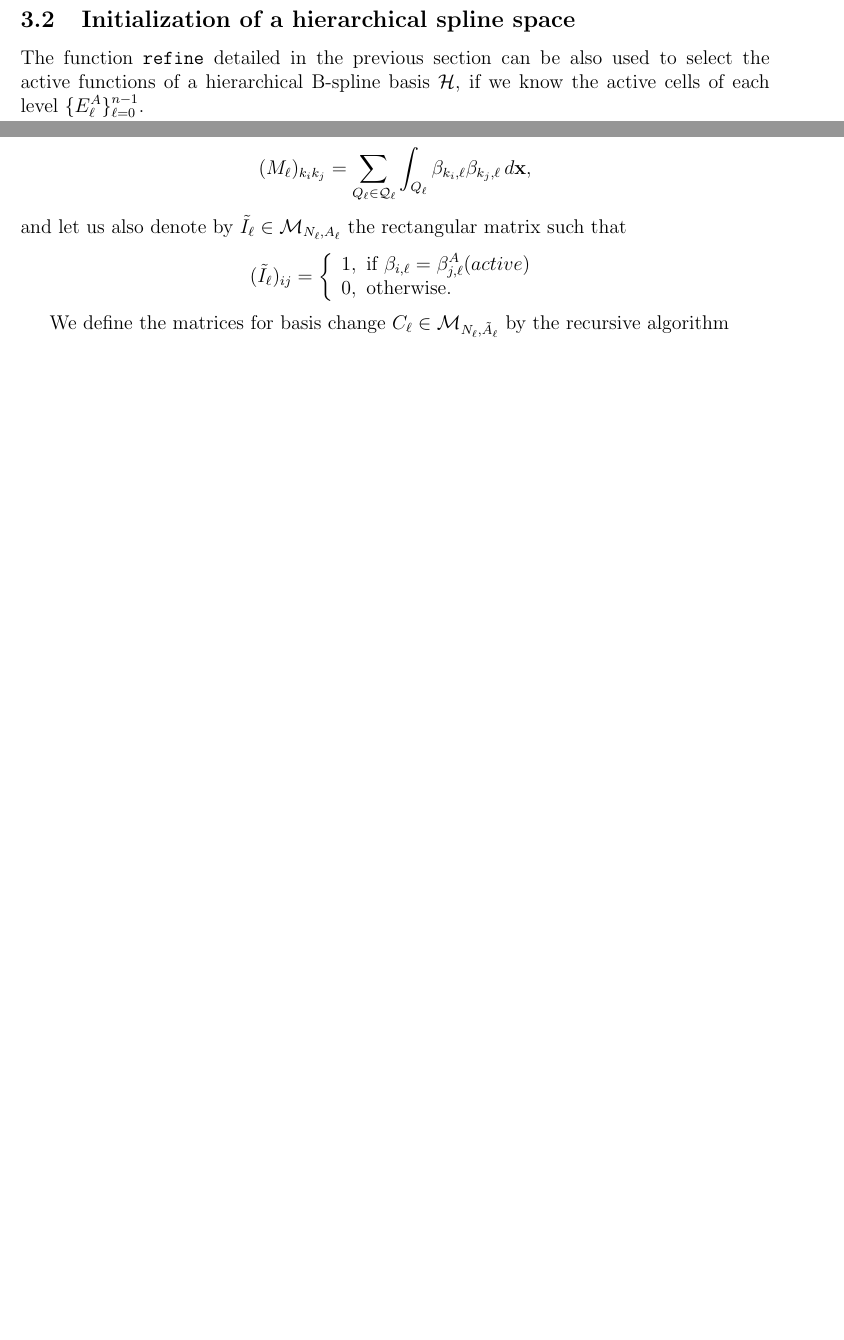
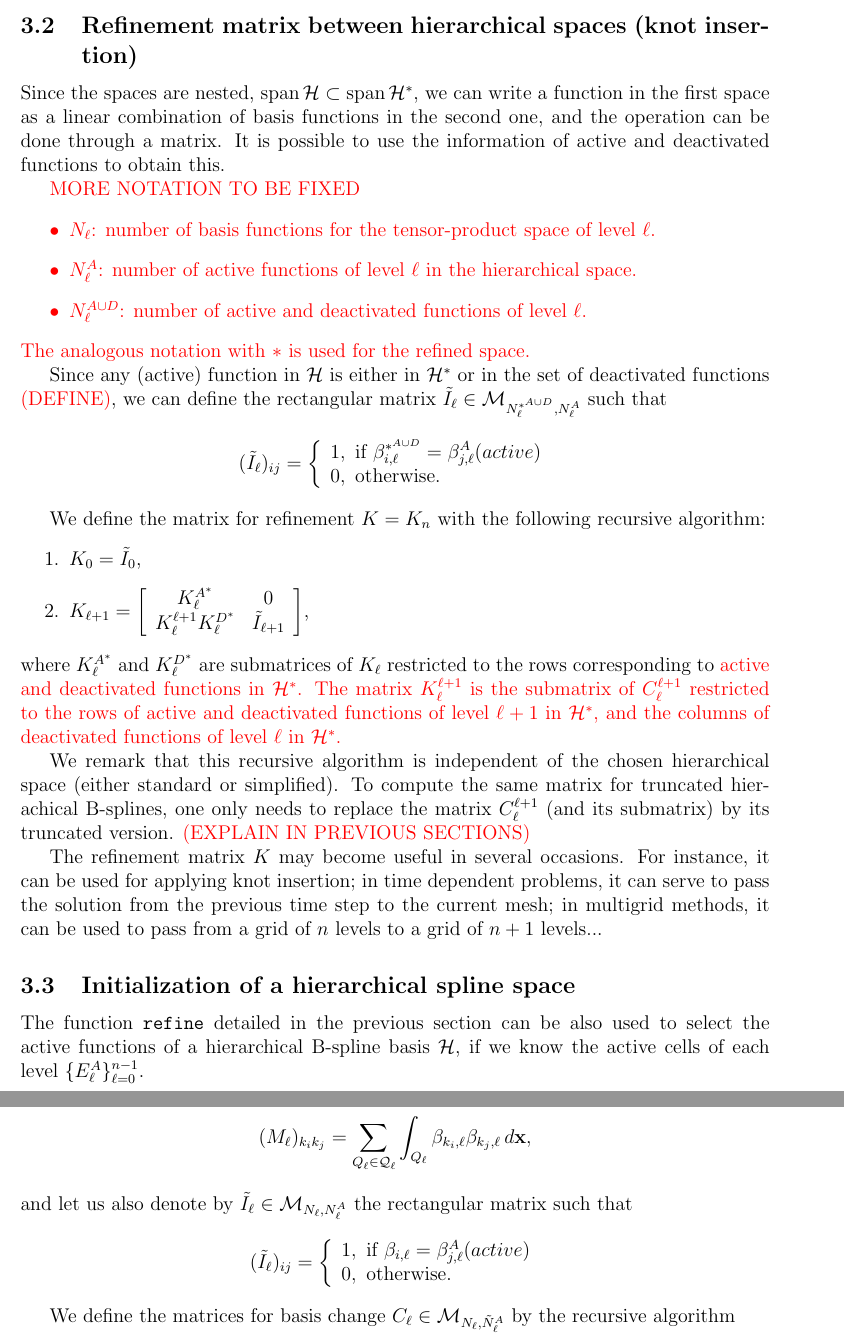
Before and after one commit to rafavzqz/geopdes_hierarchical, a LaTeX document (algorithms_for_local_refinement_in_hierarchical_spline_spaces/algorithms_for_local_refinement_in_hierarchical_spline_spaces.tex): two parts of pages 14 and 15 of 16 before the commit and two parts of pages 14 and 16 of 17 after it, joined at a grey line, cut at the place of the change, the shorter picture padded with empty space. Compiled offline with pdfLaTeX.

Commit message:
Refinement matrix in the paper

```diff
--- a/algorithms_for_local_refinement_in_hierarchical_spline_spaces/algorithms_for_local_refinement_in_hierarchical_spline_spaces.tex
+++ b/algorithms_for_local_refinement_in_hierarchical_spline_spaces/algorithms_for_local_refinement_in_hierarchical_spline_spaces.tex
@@ -726,6 +726,44 @@
 \end{algorithm}
 
 \newpage
+%%%%%%%%%%%%%%%%%%%%%%%%%%%%%%%%%%%%%%%%%%%%%%%%%%%%%%%%%%%%%%%%%%%%%%%%%%%%
+\subsection{Refinement matrix between hierarchical spaces (knot insertion)}
+Since the spaces are nested, $\Span\HH \subset \Span\HH^*$, we can write a function in the first space as a linear combination of basis functions in the second one, and the operation can be done through a matrix. It is possible to use the information of active and deactivated functions to obtain this.
+
+{\Rd MORE NOTATION TO BE FIXED
+\begin{itemize}
+\item $N_\ell$: number of basis functions for the tensor-product space of level $\ell$.
+\item $N^A_\ell$: number of active functions of level $\ell$ in the hierarchical space.
+\item $N^{A\cup D}_\ell$: number of active and deactivated functions of level $\ell$.
+\end{itemize}
+The analogous notation with $*$ is used for the refined space.
+}
+
+Since any (active) function in $\HH$ is either in $\HH^*$ or in the set of deactivated functions {\Rd (DEFINE)}, we can define the rectangular matrix $\tilde I_\ell \in {\cal M}_{N^{*^{A\cup D}}_{\ell}, N^A_\ell}$ such that
+\begin{equation*}
+(\tilde I_\ell)_{ij} = \left \{
+\begin{array}{l}
+1, \text{ if }  \beta^{*^{A \cup D}}_{i,\ell} = \beta^A_{j,\ell} (active)\\
+0, \text{ otherwise. }
+\end{array}
+\right.
+\end{equation*}
+
+We define the matrix for refinement $K = K_n$ with the following recursive algorithm:
+\begin{enumerate}
+\item $K_0 = \tilde I_0$,
+\item $K_{\ell+1} = \left [
+\begin{array}{cc}
+K^{A^*}_\ell & 0 \\
+K_\ell^{\ell+1} K^{D^*}_\ell & \tilde I_{\ell+1}
+\end{array}
+\right]$,
+\end{enumerate}
+where $K_\ell^{A^*}$ and $K_\ell^{D^*}$ are submatrices of $K_\ell$ restricted to the rows corresponding to {\Rd active and deactivated functions in $\HH^*$. The matrix $K_\ell^{\ell+1}$ is the submatrix of $C_\ell^{\ell+1}$ restricted to the rows of active and deactivated functions of level $\ell+1$ in $\HH^*$, and the columns of deactivated functions of level $\ell$ in $\HH^*$. }
+
+We remark that this recursive algorithm is independent of the chosen hierarchical space (either standard or simplified). To compute the same matrix for truncated hierachical B-splines, one only needs to replace the matrix $C_\ell^{\ell+1}$ (and its submatrix) by its truncated version. {\Rd (EXPLAIN IN PREVIOUS SECTIONS)}
+
+The refinement matrix $K$ may become useful in several occasions. For instance, it can be used for applying knot insertion; in time dependent problems, it can serve to pass the solution from the previous time step to the current mesh; in multigrid methods, it can be used to pass from a grid of $n$ levels to a grid of $n+1$ levels...
 
 \subsection{Initialization of a hierarchical spline space}
 
@@ -824,7 +862,7 @@
 \begin{equation*}
 (M_\ell)_{k_i k_j} = \sum_{Q_\ell \in \QQ_\ell}  \int_{Q_\ell}  \beta_{k_i,\ell}  \beta_{k_j,\ell} \, d\bx,
 \end{equation*}
-and let us also denote by $\tilde I_\ell \in {\cal M}_{N_\ell, A_\ell}$ the rectangular matrix such that
+and let us also denote by $\tilde I_\ell \in {\cal M}_{N_\ell, N^A_\ell}$ the rectangular matrix such that
 $$
 (\tilde I_\ell)_{ij} = \left \{
 \begin{array}{l}
@@ -833,9 +871,9 @@
 \end{array}
 \right.$$
 
-We define the matrices for basis change $C_\ell \in {\cal M}_{N_\ell, \tilde A_\ell}$ by the recursive algorithm
+We define the matrices for basis change $C_\ell \in {\cal M}_{N_\ell, \tilde N^A_\ell}$ by the recursive algorithm
 \begin{enumerate}
-\item $C^0 = \tilde I_0$.
+\item $C_0 = \tilde I_0$.
 \item $C_\ell = [C_{\ell-1}^\ell C_{\ell-1}, \tilde I_\ell]$.
 \end{enumerate}
 
```
Also changed, not shown: algorithms_for_local_refinement_in_hierarchical_spline_spaces/algorithms_for_local_refinement_in_hierarchical_spline_spaces.pdf, algorithms_for_local_refinement_in_hierarchical_spline_spaces/algorithms_for_local_refinement_in_hierarchical_spline_spaces.tex (4 more changed lines).
